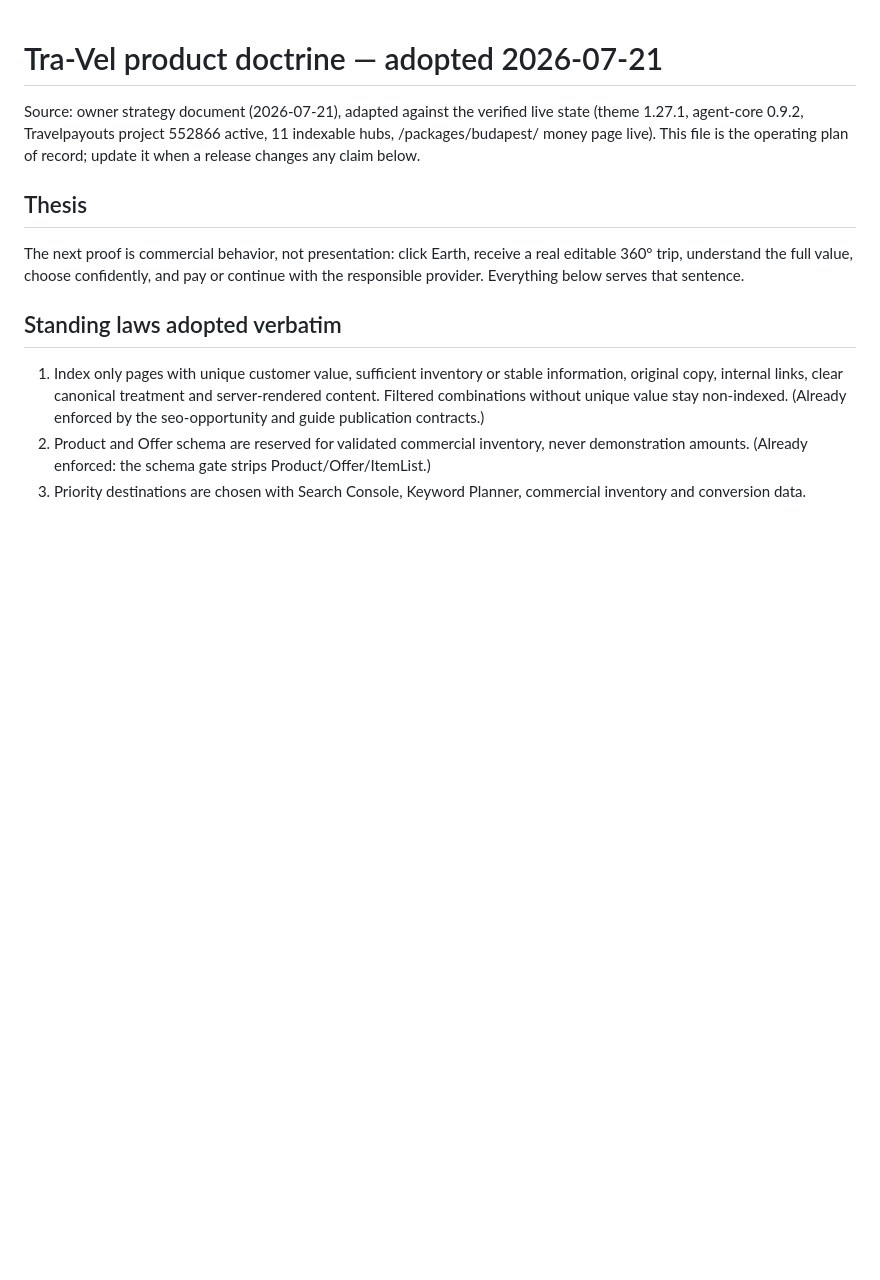
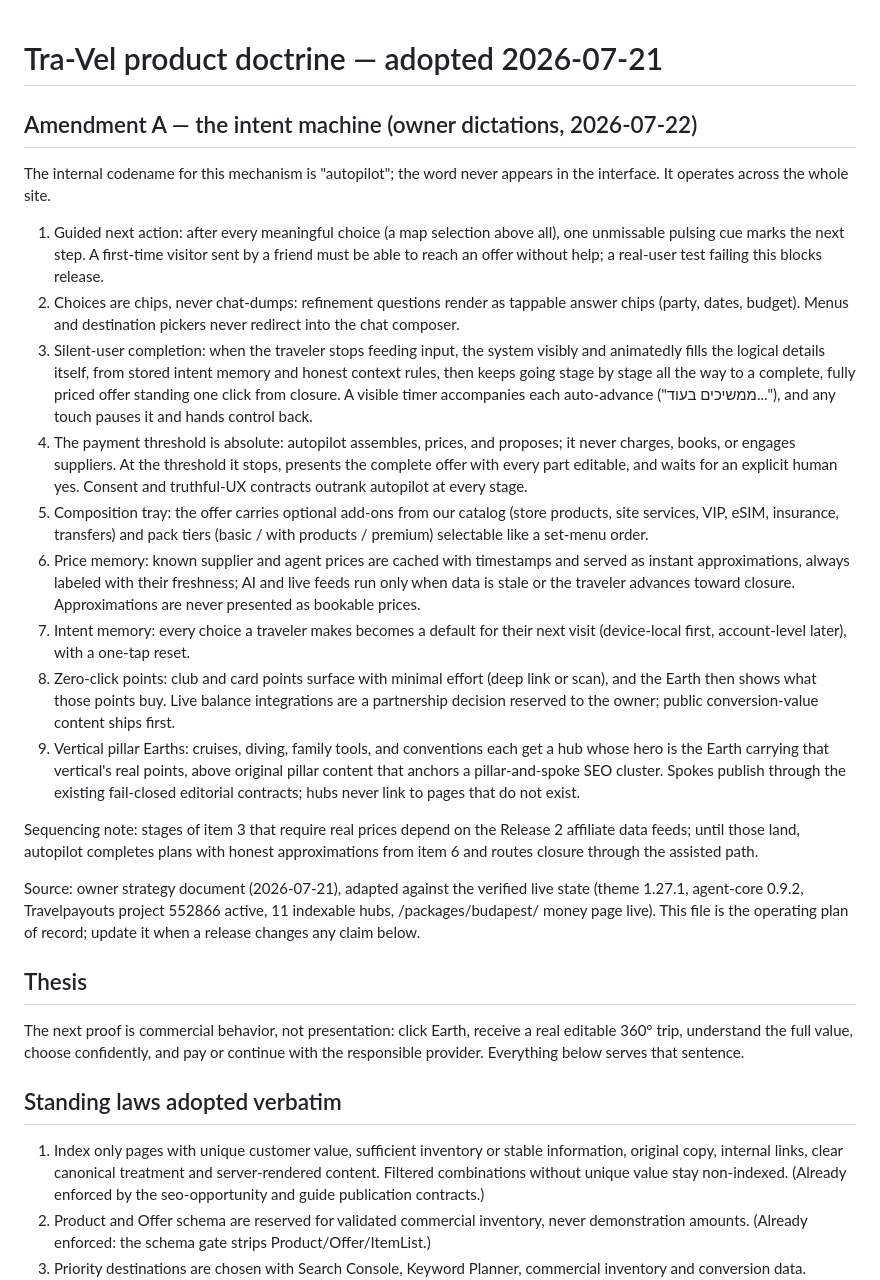
Before and after one commit to The-new-ben/tra-vel-co-il, a Markdown page: docs/strategy/product-doctrine-2026-07.md, the part around the change. Drawn GitHub-style; blank space fills up the shorter version.

Commit message:
Doctrine Amendment A: the intent machine (#83)
Owner dictations 2026-07-22: sitewide autopilot (internal codename) with
guided next-action cues, chips over chat, silent-user completion to a
full priced offer behind a visible timer, an absolute never-charge
threshold, composition tray with packs and add-ons, freshness-labeled
price memory, intent memory, zero-click points, and the four vertical
pillar Earths including family tools.

Co-authored-by: The-new-ben <The-new-ben@users.noreply.github.com>
Co-authored-by: Claude Fable 5 <noreply@anthropic.com>

```diff
--- a/docs/strategy/product-doctrine-2026-07.md
+++ b/docs/strategy/product-doctrine-2026-07.md
@@ -1,4 +1,45 @@
 # Tra-Vel product doctrine — adopted 2026-07-21
+
+## Amendment A — the intent machine (owner dictations, 2026-07-22)
+
+The internal codename for this mechanism is "autopilot"; the word never appears in the
+interface. It operates across the whole site.
+
+1. Guided next action: after every meaningful choice (a map selection above all), one
+   unmissable pulsing cue marks the next step. A first-time visitor sent by a friend must
+   be able to reach an offer without help; a real-user test failing this blocks release.
+2. Choices are chips, never chat-dumps: refinement questions render as tappable answer
+   chips (party, dates, budget). Menus and destination pickers never redirect into the
+   chat composer.
+3. Silent-user completion: when the traveler stops feeding input, the system visibly and
+   animatedly fills the logical details itself, from stored intent memory and honest
+   context rules, then keeps going stage by stage all the way to a complete, fully priced
+   offer standing one click from closure. A visible timer accompanies each auto-advance
+   ("ממשיכים בעוד..."), and any touch pauses it and hands control back.
+4. The payment threshold is absolute: autopilot assembles, prices, and proposes; it never
+   charges, books, or engages suppliers. At the threshold it stops, presents the complete
+   offer with every part editable, and waits for an explicit human yes. Consent and
+   truthful-UX contracts outrank autopilot at every stage.
+5. Composition tray: the offer carries optional add-ons from our catalog (store products,
+   site services, VIP, eSIM, insurance, transfers) and pack tiers (basic / with products /
+   premium) selectable like a set-menu order.
+6. Price memory: known supplier and agent prices are cached with timestamps and served as
+   instant approximations, always labeled with their freshness; AI and live feeds run only
+   when data is stale or the traveler advances toward closure. Approximations are never
+   presented as bookable prices.
+7. Intent memory: every choice a traveler makes becomes a default for their next visit
+   (device-local first, account-level later), with a one-tap reset.
+8. Zero-click points: club and card points surface with minimal effort (deep link or scan),
+   and the Earth then shows what those points buy. Live balance integrations are a
+   partnership decision reserved to the owner; public conversion-value content ships first.
+9. Vertical pillar Earths: cruises, diving, family tools, and conventions each get a hub
+   whose hero is the Earth carrying that vertical's real points, above original pillar
+   content that anchors a pillar-and-spoke SEO cluster. Spokes publish through the
+   existing fail-closed editorial contracts; hubs never link to pages that do not exist.
+
+Sequencing note: stages of item 3 that require real prices depend on the Release 2
+affiliate data feeds; until those land, autopilot completes plans with honest
+approximations from item 6 and routes closure through the assisted path.
 
 Source: owner strategy document (2026-07-21), adapted against the verified live state
 (theme 1.27.1, agent-core 0.9.2, Travelpayouts project 552866 active, 11 indexable hubs,
```
